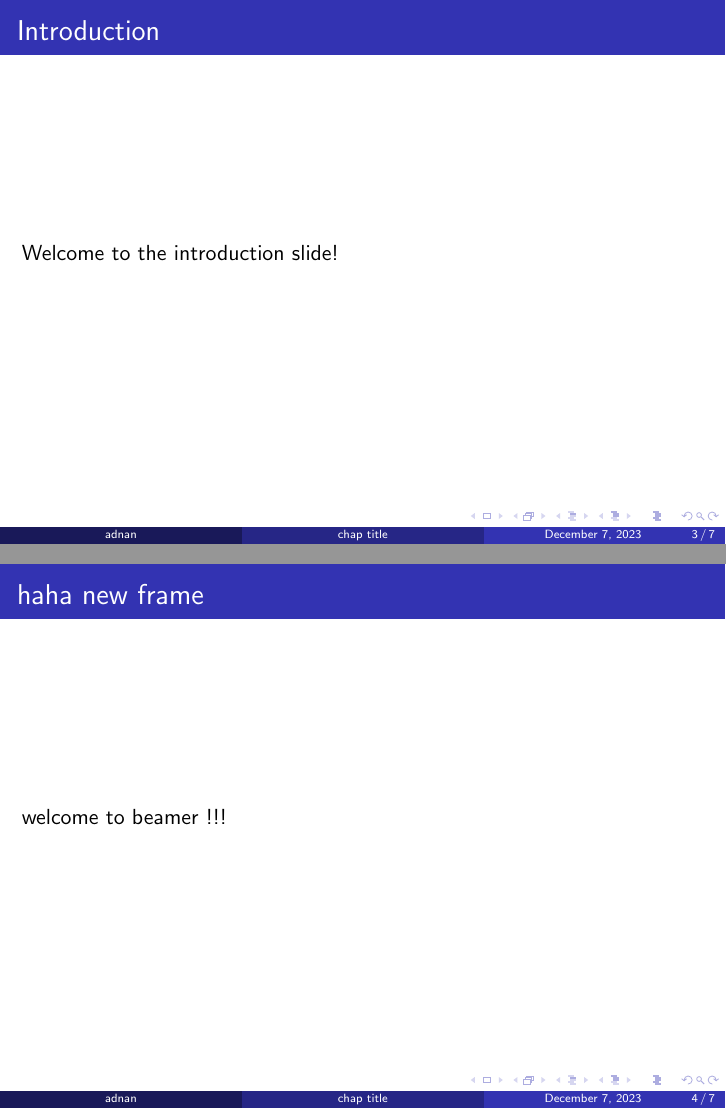
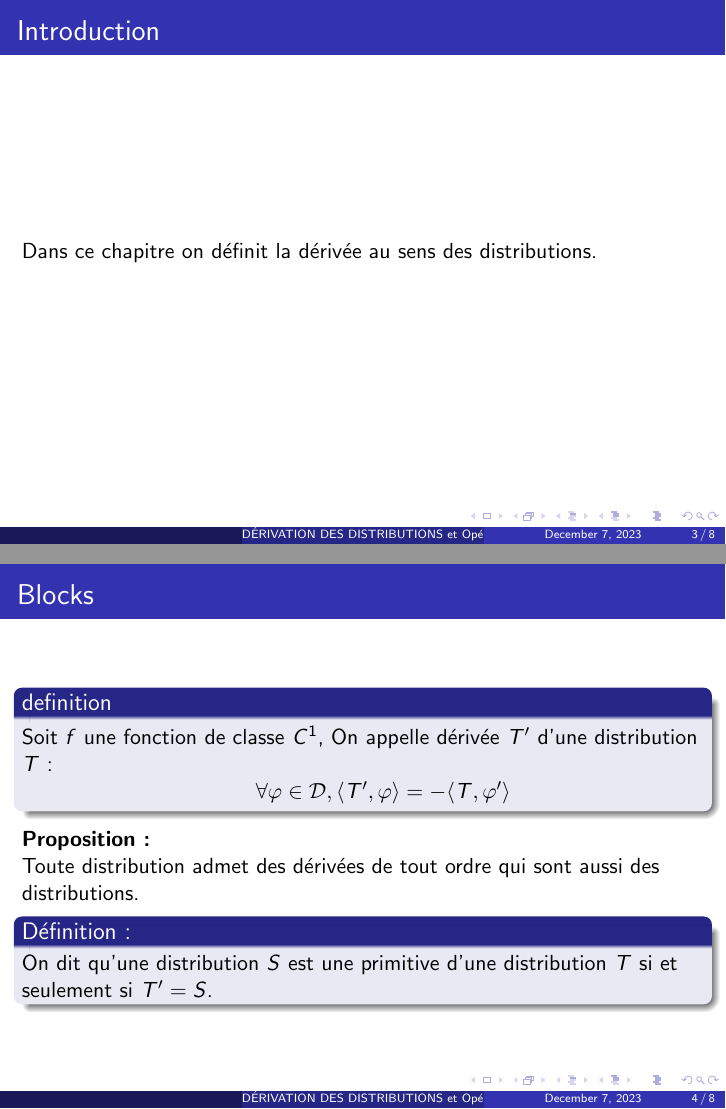
Before and after one commit to admansar/latex, LaTeX slides (la.tex): pages 3 and 4 of 7 before the commit and pages 3 and 4 of 8 after it, joined at a grey line. Compiled offline with pdfLaTeX.

Commit message:
Update la.tex

```diff
--- a/la.tex
+++ b/la.tex
@@ -1,8 +1,8 @@
-\documentclass{beamer}
+    \documentclass{beamer}
 \usetheme{Madrid} % Theme
 
-\title{chap title}
-\author{adnan}
+\title{DÉRIVATION DES DISTRIBUTIONS et Opérations élémentaires}
+\author{}
 \date{\today}
 
 \begin{document}
@@ -17,10 +17,34 @@
 \section{Introduction}
 \begin{frame}
 \frametitle{Introduction}
-Welcome to the introduction slide!
+Dans ce chapitre on définit la dérivée au sens des distributions.
+%kml hnaa introo
 \end{frame}
 
 
+
+\section{Content}
+\subsection{Dérivation des distributions}
 \begin{frame}
-\frametitle{haha new frame}
-welcome to beamer !!!
+\frametitle{Blocks}
+\begin{block}{definition}
+Soit $f$ une fonction de classe $C^1$, On appelle dérivée $T'$ d'une distribution $T$ :\\
+\hspace{1cm}\hspace{1cm}\hspace{1cm}\hspace{1cm} $\forall \varphi \in \mathcal{D}, \langle T', \varphi \rangle = -\langle T, \varphi' \rangle$
+\end{block}
+\\
+\textbf{Proposition :}
+\\
+Toute distribution admet des dérivées de tout ordre qui sont aussi des distributions.
+\\
+\begin{block}{Définition :} \\
+On dit qu'une distribution $S$ est une primitive d'une distribution $T$ si et seulement si $T' = S$.
+\end{block}
+% \begin{alertblock}{Alert Block}
+% This is an alert block.
+% \end{alertblock}
+
+% \begin{exampleblock}{Example Block}
+% This is an example block.
+% \end{exampleblock}
+
+\end{frame}
@@ -27,24 +106,9 @@ welcome to beamer !!!
 \end{frame}
 
 
-\section{Content}
-\subsection{Blocks}
-\begin{frame}
-\frametitle{Blocks}
-\begin{block}{Block Title}
-This is a block of text.
-\end{block}
 
-\begin{alertblock}{Alert Block}
-This is an alert block.
-\end{alertblock}
 
-\begin{exampleblock}{Example Block}
-This is an example block.
-\end{exampleblock}
-\end{frame}
-
-\subsection{Lists}
+\subsection{Opérations élémentaires}
 \begin{frame}
 \frametitle{Lists}
 \begin{itemize}
```
Also changed, not shown: la.tex (55 more changed lines).
